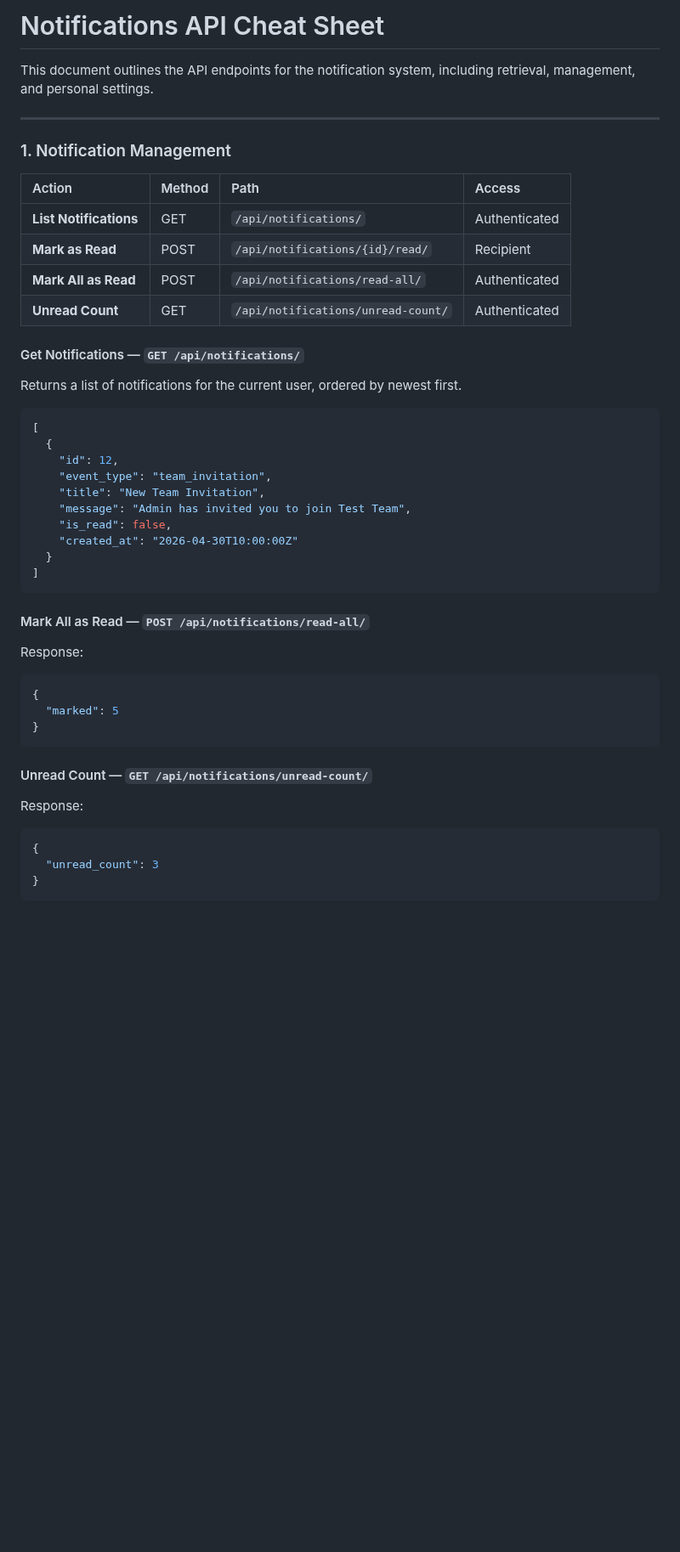
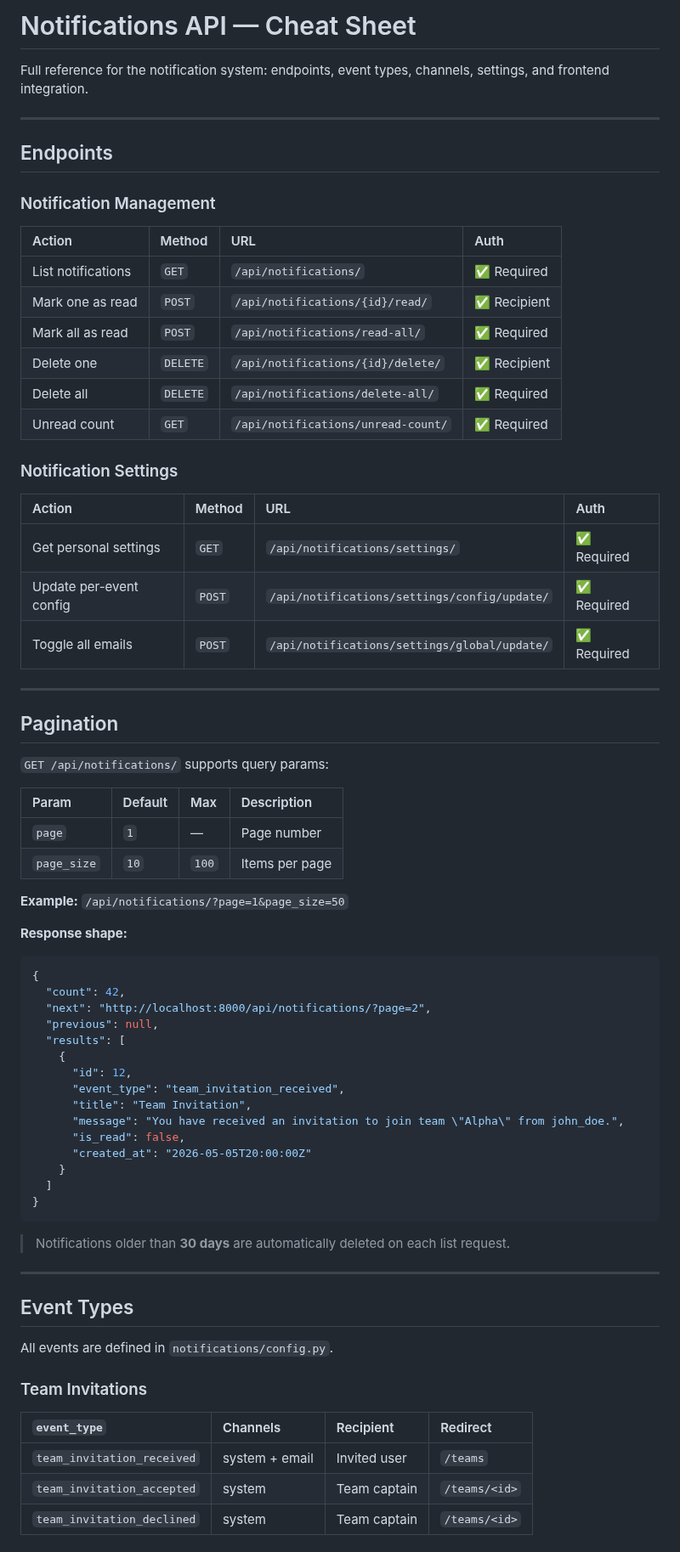
Before and after one commit to Mykhailo-Tr/IT-Turik1-Fork, a Markdown page: api_cheat_sheet/notifications.md, the part around one of its changes. Shown at 85% size. GitHub-like rendering; blank space fills up the shorter version.

Commit message:
docs: add API documentation for the notification system

````diff
--- a/api_cheat_sheet/notifications.md
+++ b/api_cheat_sheet/notifications.md
@@ -1,44 +1,75 @@
-# Notifications API Cheat Sheet
+# Notifications API — Cheat Sheet
 
-This document outlines the API endpoints for the notification system, including retrieval, management, and personal settings.
+Full reference for the notification system: endpoints, event types, channels, settings, and frontend integration.
 
 ---
 
-### 1. Notification Management
+## Endpoints
 
-| Action | Method | Path | Access |
+### Notification Management
+
+| Action | Method | URL | Auth |
 | :--- | :--- | :--- | :--- |
-| **List Notifications** | GET | `/api/notifications/` | Authenticated |
-| **Mark as Read** | POST | `/api/notifications/{id}/read/` | Recipient |
-| **Mark All as Read** | POST | `/api/notifications/read-all/` | Authenticated |
-| **Unread Count** | GET | `/api/notifications/unread-count/` | Authenticated |
+| List notifications | `GET` | `/api/notifications/` | ✅ Required |
+| Mark one as read | `POST` | `/api/notifications/{id}/read/` | ✅ Recipient |
+| Mark all as read | `POST` | `/api/notifications/read-all/` | ✅ Required |
+| Delete one | `DELETE` | `/api/notifications/{id}/delete/` | ✅ Recipient |
+| Delete all | `DELETE` | `/api/notifications/delete-all/` | ✅ Required |
+| Unread count | `GET` | `/api/notifications/unread-count/` | ✅ Required |
 
-#### Get Notifications — `GET /api/notifications/`
-Returns a list of notifications for the current user, ordered by newest first.
-```json
-[
-  {
-    "id": 12,
-    "event_type": "team_invitation",
-    "title": "New Team Invitation",
-    "message": "Admin has invited you to join Test Team",
-    "is_read": false,
-    "created_at": "2026-04-30T10:00:00Z"
-  }
-]
-```
+### Notification Settings
 
-#### Mark All as Read — `POST /api/notifications/read-all/`
-Response:
+| Action | Method | URL | Auth |
+| :--- | :--- | :--- | :--- |
+| Get personal settings | `GET` | `/api/notifications/settings/` | ✅ Required |
+| Update per-event config | `POST` | `/api/notifications/settings/config/update/` | ✅ Required |
+| Toggle all emails | `POST` | `/api/notifications/settings/global/update/` | ✅ Required |
+
+---
+
+## Pagination
+
+`GET /api/notifications/` supports query params:
+
+| Param | Default | Max | Description |
+| :--- | :--- | :--- | :--- |
+| `page` | `1` | — | Page number |
+| `page_size` | `10` | `100` | Items per page |
+
+**Example:** `/api/notifications/?page=1&page_size=50`
+
+**Response shape:**
 ```json
 {
-  "marked": 5
+  "count": 42,
+  "next": "http://localhost:8000/api/notifications/?page=2",
+  "previous": null,
+  "results": [
+    {
+      "id": 12,
+      "event_type": "team_invitation_received",
+      "title": "Team Invitation",
+      "message": "You have received an invitation to join team \"Alpha\" from john_doe.",
+      "is_read": false,
+      "created_at": "2026-05-05T20:00:00Z"
+    }
+  ]
 }
 ```
 
-#### Unread Count — `GET /api/notifications/unread-count/`
-Response:
-```json
-{
-  "unread_count": 3
-}
+> Notifications older than **30 days** are automatically deleted on each list request.
+
+---
+
+## Event Types
+
+All events are defined in `notifications/config.py`.
+
+### Team Invitations
+
+| `event_type` | Channels | Recipient | Redirect |
+| :--- | :--- | :--- | :--- |
+| `team_invitation_received` | system + email | Invited user | `/teams` |
+| `team_invitation_accepted` | system | Team captain | `/teams/<id>` |
+| `team_invitation_declined` | system | Team captain | `/teams/<id>` |
+
````
Also changed, not shown: other parts of api_cheat_sheet/notifications.md (+132 -28 lines).
